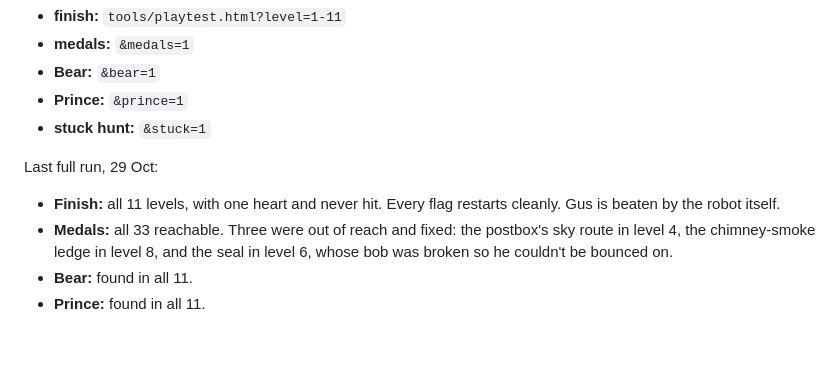
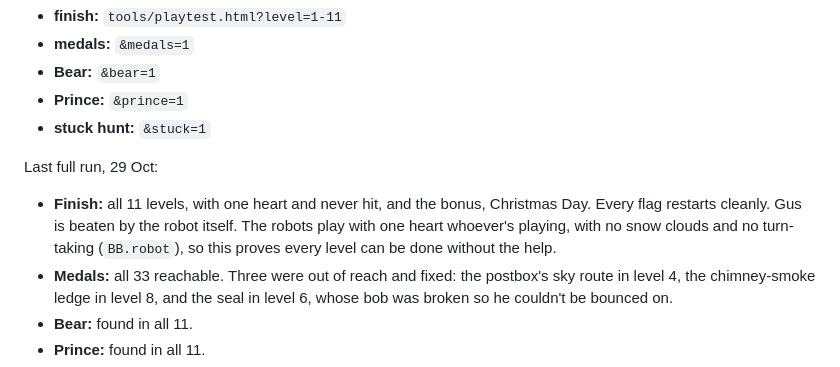
Before and after one commit to lukevidamour/Bonnie-Bounce---Christmas, a Markdown page: README.md, the part around the change. Drawn GitHub-style; blank space fills up the shorter version.

Commit message:
QA: the robots also finish Christmas Day; it's not flagged for having no medals
Co-Authored-By: Claude Opus 5.5 <noreply@anthropic.com>

```diff
--- a/README.md
+++ b/README.md
@@ -354,8 +354,11 @@ the test:
 
 Last full run, 29 Oct:
 
-- **Finish:** all 11 levels, with one heart and never hit. Every flag
-  restarts cleanly. Gus is beaten by the robot itself.
+- **Finish:** all 11 levels, with one heart and never hit, and the bonus,
+  Christmas Day. Every flag restarts cleanly. Gus is beaten by the robot
+  itself. The robots play with one heart whoever's playing, with no snow
+  clouds and no turn-taking (`BB.robot`), so this proves every level can
+  be done without the help.
 - **Medals:** all 33 reachable. Three were out of reach and fixed: the
   postbox's sky route in level 4, the chimney-smoke ledge in level 8, and
   the seal in level 6, whose bob was broken so he couldn't be bounced on.
```
